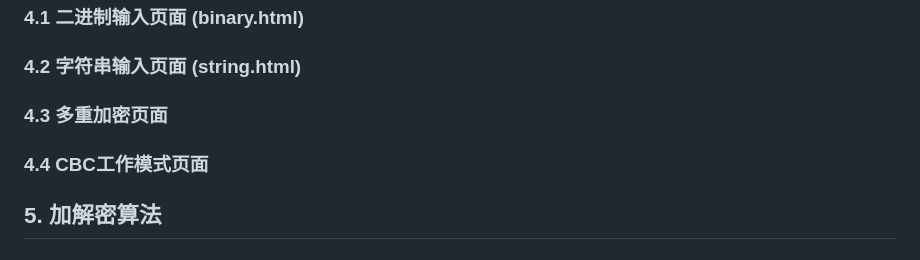
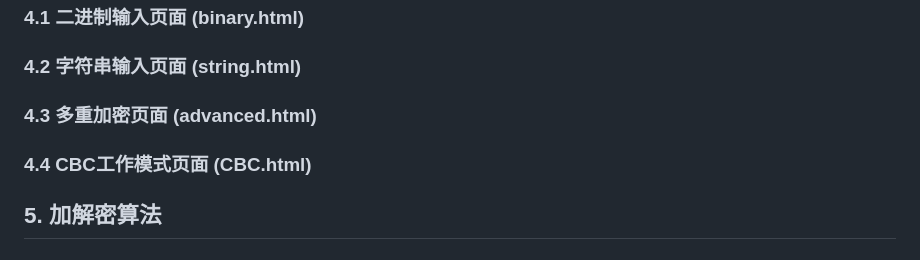
Before and after one commit to Stripepuppy/S_AES, a Markdown page: README.md, the part around one of its changes. Drawn GitHub-style.

```diff
--- a/README.md
+++ b/README.md
@@ -123,9 +127,9 @@ python app.py
 
 ### 4.2 字符串输入页面 (string.html)
 
-### 4.3 多重加密页面
+### 4.3 多重加密页面 (advanced.html)
 
-### 4.4 CBC工作模式页面
+### 4.4 CBC工作模式页面 (CBC.html)
 
 ## 5. 加解密算法
 
```
Also changed, not shown: other parts of README.md (+8 -4 lines).
